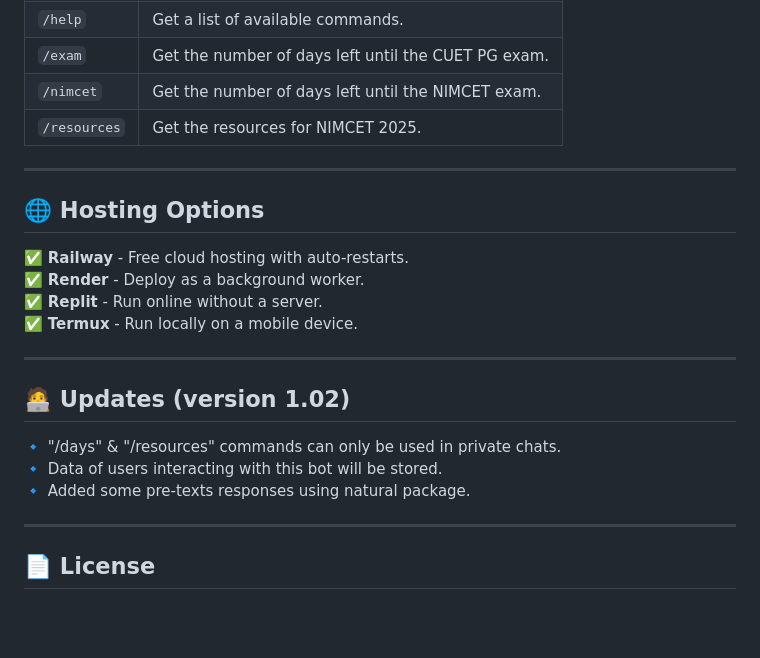
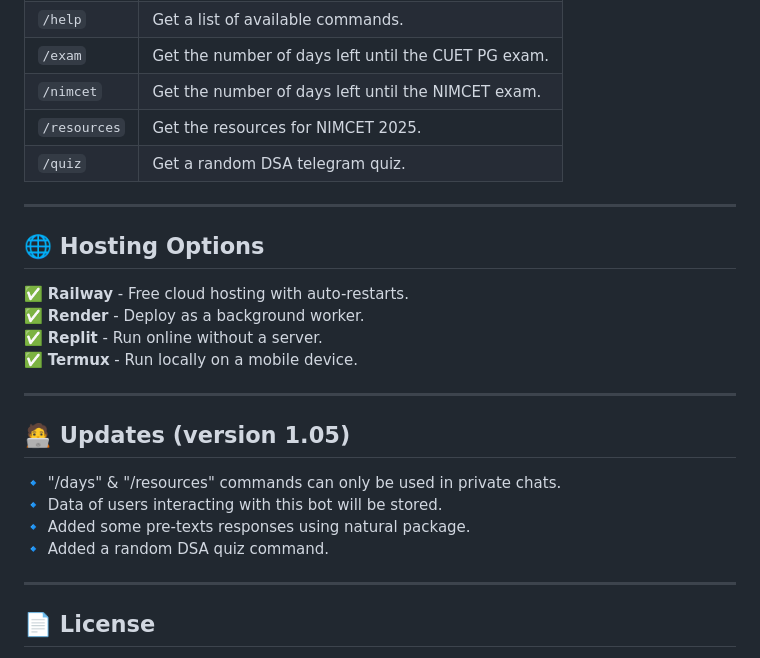
Before and after one commit to pandit27/telegram_bot, a Markdown page: README.md, the part around the change. Drawn GitHub-style; blank space fills up the shorter version.

Commit message:
new feature

```diff
--- a/README.md
+++ b/README.md
@@ -83,6 +83,7 @@ If you want to run it on **your phone**, use a Node.js runtime like:
 | `/exam`  | Get the number of days left until the CUET PG exam. |
 | `/nimcet`  | Get the number of days left until the NIMCET exam. |
 | `/resources`  | Get the resources for NIMCET 2025. |
+| `/quiz`  | Get a random DSA telegram quiz. |
 
 ---
 
@@ -95,11 +96,12 @@ If you want to run it on **your phone**, use a Node.js runtime like:
 
 ---
 
-## 🧑‍💻 Updates (version 1.02)
+## 🧑‍💻 Updates (version 1.05)
 
 🔹 "/days" & "/resources" commands can only be used in private chats. <br>
 🔹 Data of users interacting with this bot will be stored. <br>
-🔹 Added some pre-texts responses using natural package.
+🔹 Added some pre-texts responses using natural package. <br>
+🔹 Added a random DSA quiz command.
 
 ---
 
```
